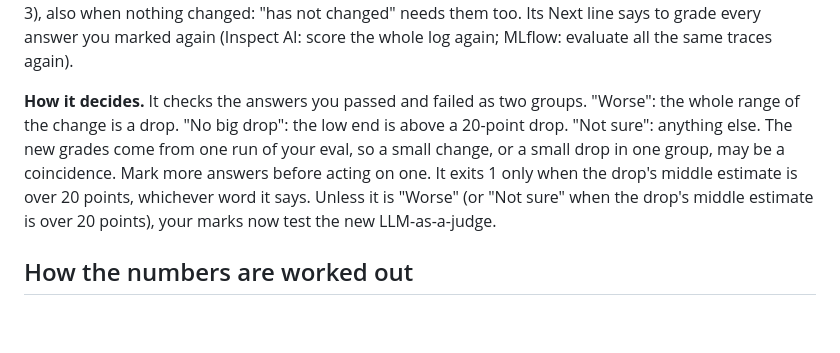
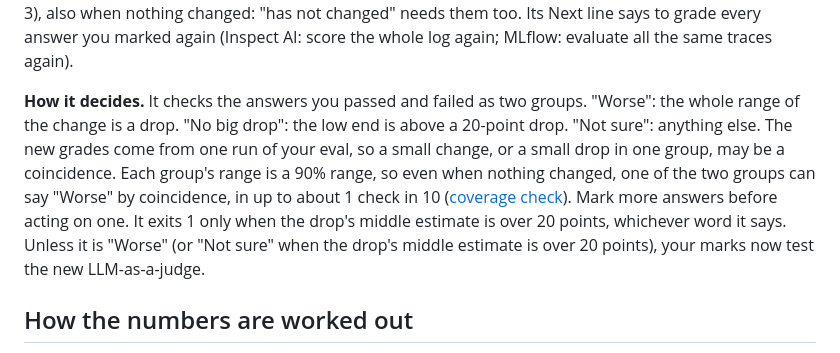
Before and after one commit to judgekeeper/judgekeeper, a Markdown page: docs/reference.md, the part around the change. Drawn GitHub-style; blank space fills up the shorter version.

Commit message:
Say check can say Worse by coincidence

```diff
--- a/docs/reference.md
+++ b/docs/reference.md
@@ -116,7 +116,7 @@ Run it after you change your LLM-as-a-judge or eval tool and grade the answers y
 
 **Which answers count.** Your marks are tests for the LLM-as-a-judge, so it finds the answers you marked in the new results by their exact text and question (a row with no question is never one you marked with a question), and takes the new grades from there. A marked answer that isn't there, such as one your eval answered differently, or that is there with no decision (`error`), is counted, said once and left out. A grade word it doesn't know stops it, as in step 1 (exit 3). An answer graded twice with different grades counts against your LLM-as-a-judge, and repeats with the same grade count once; it says how many of each. With fewer than 15 of the answers you marked Pass, or 15 you marked Fail, it says "can't tell yet" and why (exit 3), also when nothing changed: "has not changed" needs them too. Its Next line says to grade every answer you marked again (Inspect AI: score the whole log again; MLflow: evaluate all the same traces again).
 
-**How it decides.** It checks the answers you passed and failed as two groups. "Worse": the whole range of the change is a drop. "No big drop": the low end is above a 20-point drop. "Not sure": anything else. The new grades come from one run of your eval, so a small change, or a small drop in one group, may be a coincidence. Mark more answers before acting on one. It exits 1 only when the drop's middle estimate is over 20 points, whichever word it says. Unless it is "Worse" (or "Not sure" when the drop's middle estimate is over 20 points), your marks now test the new LLM-as-a-judge.
+**How it decides.** It checks the answers you passed and failed as two groups. "Worse": the whole range of the change is a drop. "No big drop": the low end is above a 20-point drop. "Not sure": anything else. The new grades come from one run of your eval, so a small change, or a small drop in one group, may be a coincidence. Each group's range is a 90% range, so even when nothing changed, one of the two groups can say "Worse" by coincidence, in up to about 1 check in 10 ([coverage check](examples/coverage/coverage.md)). Mark more answers before acting on one. It exits 1 only when the drop's middle estimate is over 20 points, whichever word it says. Unless it is "Worse" (or "Not sure" when the drop's middle estimate is over 20 points), your marks now test the new LLM-as-a-judge.
 
 ## How the numbers are worked out
 
```
